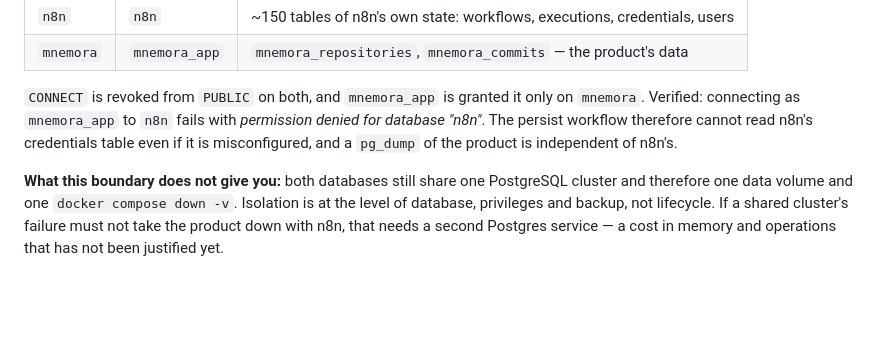
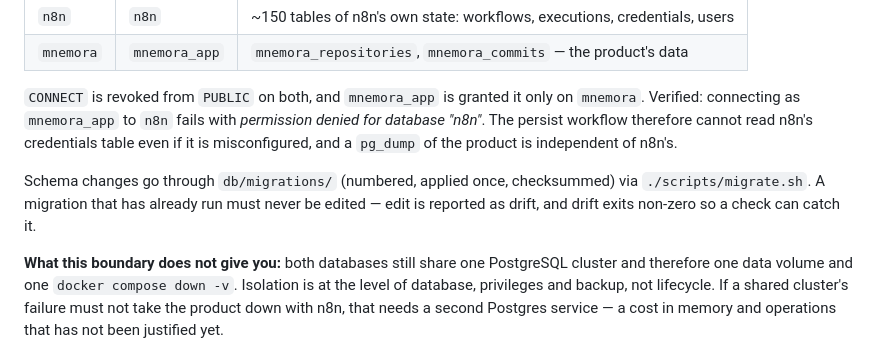
Before and after one commit to Operator-Syn/mnemora, a Markdown page: docs/architecture/overview.md, the part around the change. Drawn GitHub-style; blank space fills up the shorter version.

Commit message:
docs(architecture): schema changes go through migrations, drift exits non-zero

```diff
--- a/docs/architecture/overview.md
+++ b/docs/architecture/overview.md
@@ -45,6 +45,10 @@ Product data lives in its **own database**, not inside n8n's.
 database "n8n"*. The persist workflow therefore cannot read n8n's credentials table even if
 it is misconfigured, and a `pg_dump` of the product is independent of n8n's.
 
+Schema changes go through `db/migrations/` (numbered, applied once, checksummed) via
+`./scripts/migrate.sh`. A migration that has already run must never be edited — edit is
+reported as drift, and drift exits non-zero so a check can catch it.
+
 **What this boundary does not give you:** both databases still share one PostgreSQL cluster
 and therefore one data volume and one `docker compose down -v`. Isolation is at the level of
 database, privileges and backup, not lifecycle. If a shared cluster's failure must not take
```
